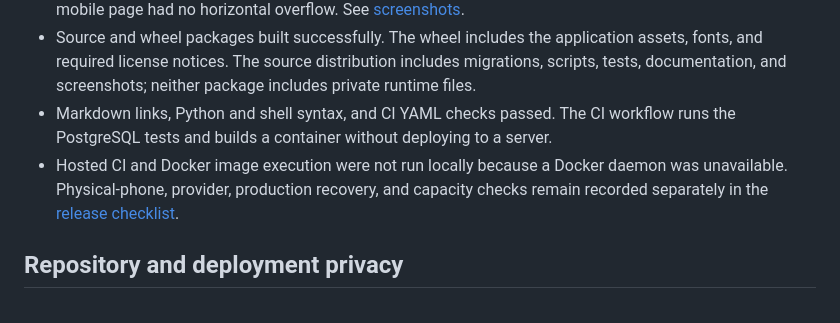
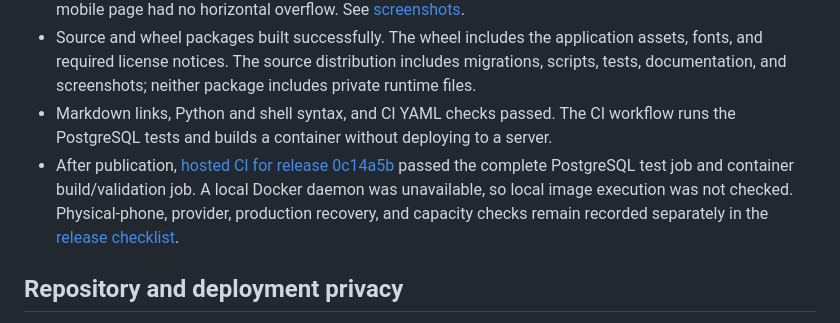
Before and after one commit to pinnakavamsi/vamsi-volleyball-manager, a Markdown page: docs/open-source-release.md, the part around the change. Rendered like a GitHub page.

Commit message:
Record successful hosted release verification

```diff
--- a/docs/open-source-release.md
+++ b/docs/open-source-release.md
@@ -15,7 +15,7 @@ Configuration examples contain placeholders. Infrastructure credentials are gene
 - Blank desktop and 390-pixel mobile setup screens were inspected. All account fields were empty, and the mobile page had no horizontal overflow. See [screenshots](screenshots.md).
 - Source and wheel packages built successfully. The wheel includes the application assets, fonts, and required license notices. The source distribution includes migrations, scripts, tests, documentation, and screenshots; neither package includes private runtime files.
 - Markdown links, Python and shell syntax, and CI YAML checks passed. The CI workflow runs the PostgreSQL tests and builds a container without deploying to a server.
-- Hosted CI and Docker image execution were not run locally because a Docker daemon was unavailable. Physical-phone, provider, production recovery, and capacity checks remain recorded separately in the [release checklist](release-checklist.md).
+- After publication, [hosted CI for release 0c14a5b](https://github.com/pinnakavamsi/vamsi-volleyball-manager/actions/runs/38164157086) passed the complete PostgreSQL test job and container build/validation job. A local Docker daemon was unavailable, so local image execution was not checked. Physical-phone, provider, production recovery, and capacity checks remain recorded separately in the [release checklist](release-checklist.md).
 
 ## Repository and deployment privacy
 
```
